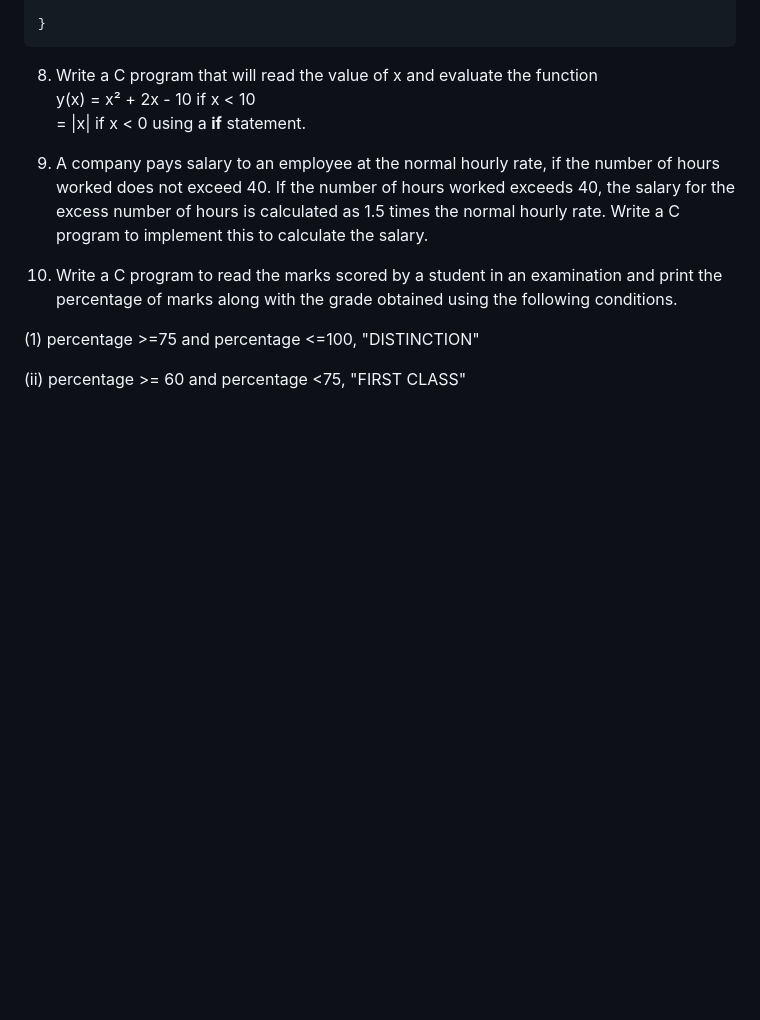
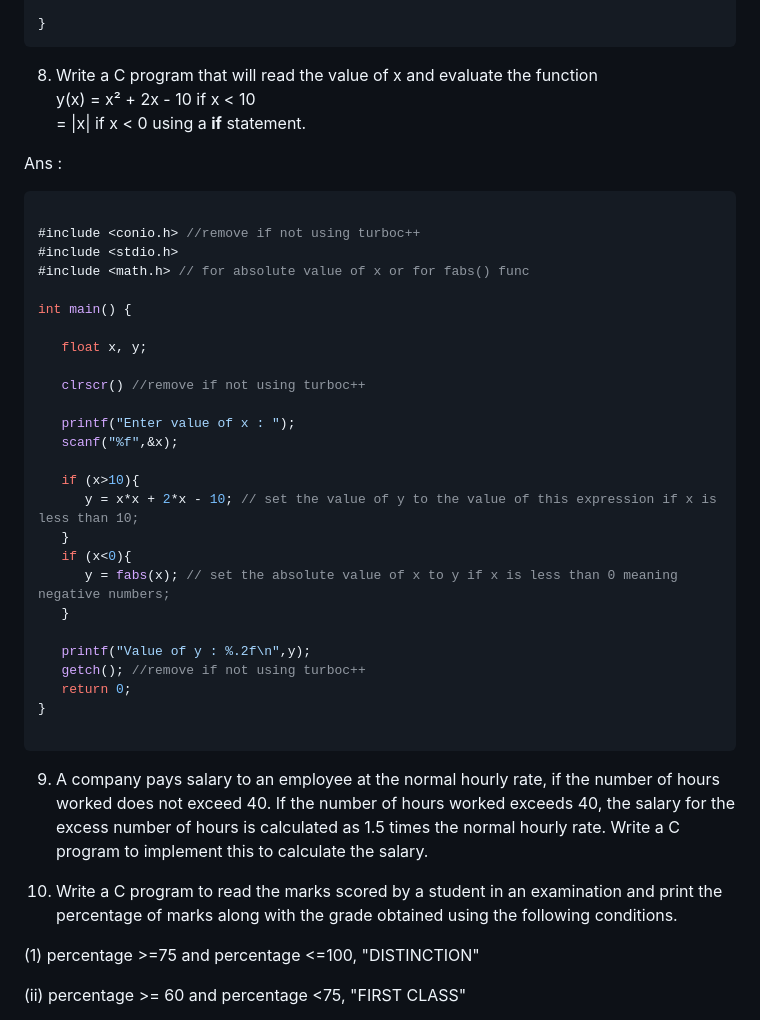
Before and after one commit to tanxzen/Class10CS, a Markdown page: CH04/Textual_questions.md, the part around the change. Rendered like a GitHub page; blank space fills up the shorter version.

````diff
--- a/CH04/Textual_questions.md
+++ b/CH04/Textual_questions.md
@@ -222,7 +222,41 @@ int main(){
 8. Write a C program that will read the value of x and evaluate the function <br>
 y(x) = x² + 2x - 10 if x < 10 <br>
 = |x|               if x < 0
-using a **if** statement.
+using a **if** statement.<br>
+
+Ans :
+```c
+
+#include <conio.h> //remove if not using turboc++
+#include <stdio.h>
+#include <math.h> // for absolute value of x or for fabs() func
+
+int main() {
+
+   float x, y;
+
+   clrscr() //remove if not using turboc++
+
+   printf("Enter value of x : ");
+   scanf("%f",&x);
+
+   if (x>10){
+      y = x*x + 2*x - 10; // set the value of y to the value of this expression if x is less than 10;
+   }
+   if (x<0){
+      y = fabs(x); // set the absolute value of x to y if x is less than 0 meaning negative numbers;
+   }
+
+   printf("Value of y : %.2f\n",y);
+   getch(); //remove if not using turboc++
+   return 0;
+}
+
+```
+
+
+
+
 
 9. A company pays salary to an employee at the normal hourly rate, if the number of hours worked does not exceed 40. If the number of hours worked exceeds 40, the salary for the excess number of hours is calculated as 1.5 times the normal hourly rate. Write a C program to implement this to calculate the salary.
 
````
